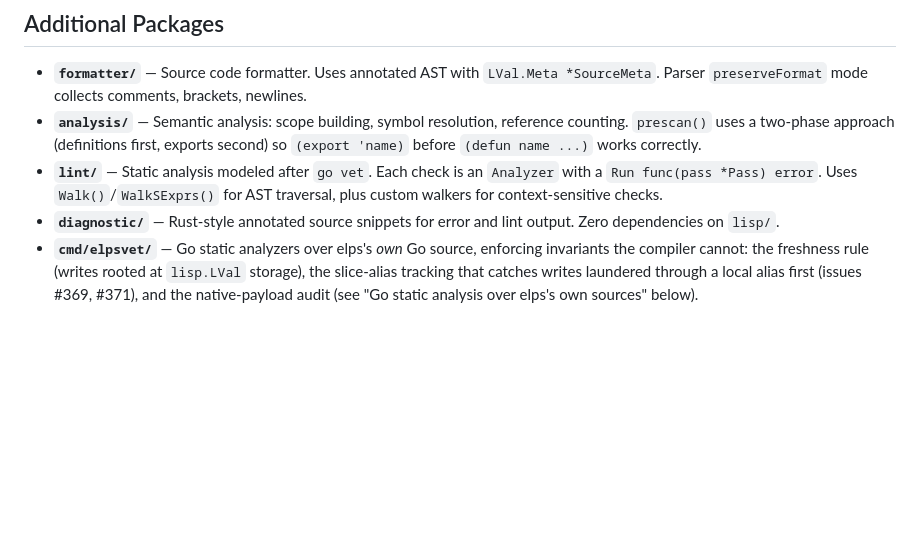
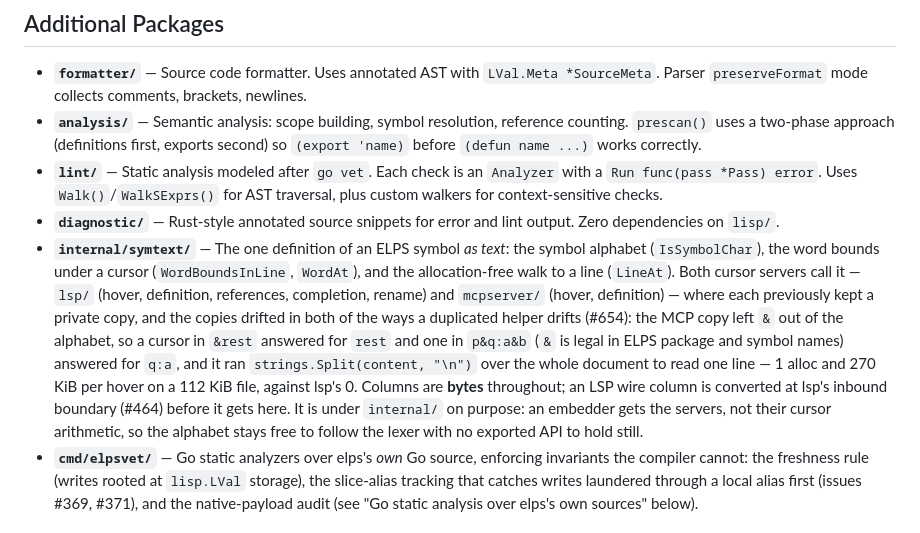
Before and after one commit to luthersystems/elps, a Markdown page: CLAUDE.md, the part around the change. Rendered like a GitHub page; blank space fills up the shorter version.

Commit message:
docs: note the shared symbol-text helper
Add internal/symtext to the "Additional Packages" table: what it defines
(the symbol alphabet, the word bounds under a cursor, the line walk), who
calls it (both cursor servers, lsp and mcpserver), what went wrong while
each kept a private copy (#654 -- "&" missing from the MCP alphabet, and
a whole-document split to read one line), that columns are bytes, and why
it is internal rather than exported.

Nothing else needed changing. docs/lsp-guide.md describes the language
server's features and its position encoding, neither of which this
touches; the MCP help prompt (helpContentPrefix in mcpserver/service.go)
documents the 0-indexed coordinate system and path resolution and says
nothing about the symbol alphabet, so it had no sentence that is now
wrong.

Verification (in the worktree, on this commit):

    gofmt -l internal/ lsp/ mcpserver/                       -> only the two
        files already unformatted on origin/main, neither touched here
    go vet ./internal/... ./lsp/ ./mcpserver/                -> clean
    go test -race -count=1 ./lsp/ ./mcpserver/ ./internal/... -> ok
    go test -tags elpscheck -count=1 ./lsp/ ./mcpserver/     -> ok
    go run ./cmd/elpsvet -test=false ./...                   -> clean
    GOFLAGS=-tags=elpscheck go run ./cmd/elpsvet -test=false ./... -> clean
    golangci-lint v2.6.2 run ./...                           -> 0 issues.
    scripts/ci-gates-test.sh                                 -> 399 passed, 0 failed
    ./elps doc -m                                            -> all documented

Co-Authored-By: Claude Fable 5.1 <noreply@anthropic.com>
Claude-Session: https://claude.ai/code/session_01BHMPMnEJgGRuJioE5ddat6

```diff
--- a/CLAUDE.md
+++ b/CLAUDE.md
@@ -122,6 +122,7 @@ Functions return `*LVal`. Errors are LVal values with type `LError`. Check with
 - **`analysis/`** — Semantic analysis: scope building, symbol resolution, reference counting. `prescan()` uses a two-phase approach (definitions first, exports second) so `(export 'name)` before `(defun name ...)` works correctly.
 - **`lint/`** — Static analysis modeled after `go vet`. Each check is an `Analyzer` with a `Run func(pass *Pass) error`. Uses `Walk()`/`WalkSExprs()` for AST traversal, plus custom walkers for context-sensitive checks.
 - **`diagnostic/`** — Rust-style annotated source snippets for error and lint output. Zero dependencies on `lisp/`.
+- **`internal/symtext/`** — The one definition of an ELPS symbol *as text*: the symbol alphabet (`IsSymbolChar`), the word bounds under a cursor (`WordBoundsInLine`, `WordAt`), and the allocation-free walk to a line (`LineAt`). Both cursor servers call it — `lsp/` (hover, definition, references, completion, rename) and `mcpserver/` (hover, definition) — where each previously kept a private copy, and the copies drifted in both of the ways a duplicated helper drifts (#654): the MCP copy left `&` out of the alphabet, so a cursor in `&rest` answered for `rest` and one in `p&q:a&b` (`&` is legal in ELPS package and symbol names) answered for `q:a`, and it ran `strings.Split(content, "\n")` over the whole document to read one line — 1 alloc and 270 KiB per hover on a 112 KiB file, against lsp's 0. Columns are **bytes** throughout; an LSP wire column is converted at lsp's inbound boundary (#464) before it gets here. It is under `internal/` on purpose: an embedder gets the servers, not their cursor arithmetic, so the alphabet stays free to follow the lexer with no exported API to hold still.
 - **`cmd/elpsvet/`** — Go static analyzers over elps's *own* Go source, enforcing invariants the compiler cannot: the freshness rule (writes rooted at `lisp.LVal` storage), the slice-alias tracking that catches writes laundered through a local alias first (issues #369, #371), and the native-payload audit (see "Go static analysis over elps's own sources" below).
 
 ## Go static analysis over elps's own sources
```
